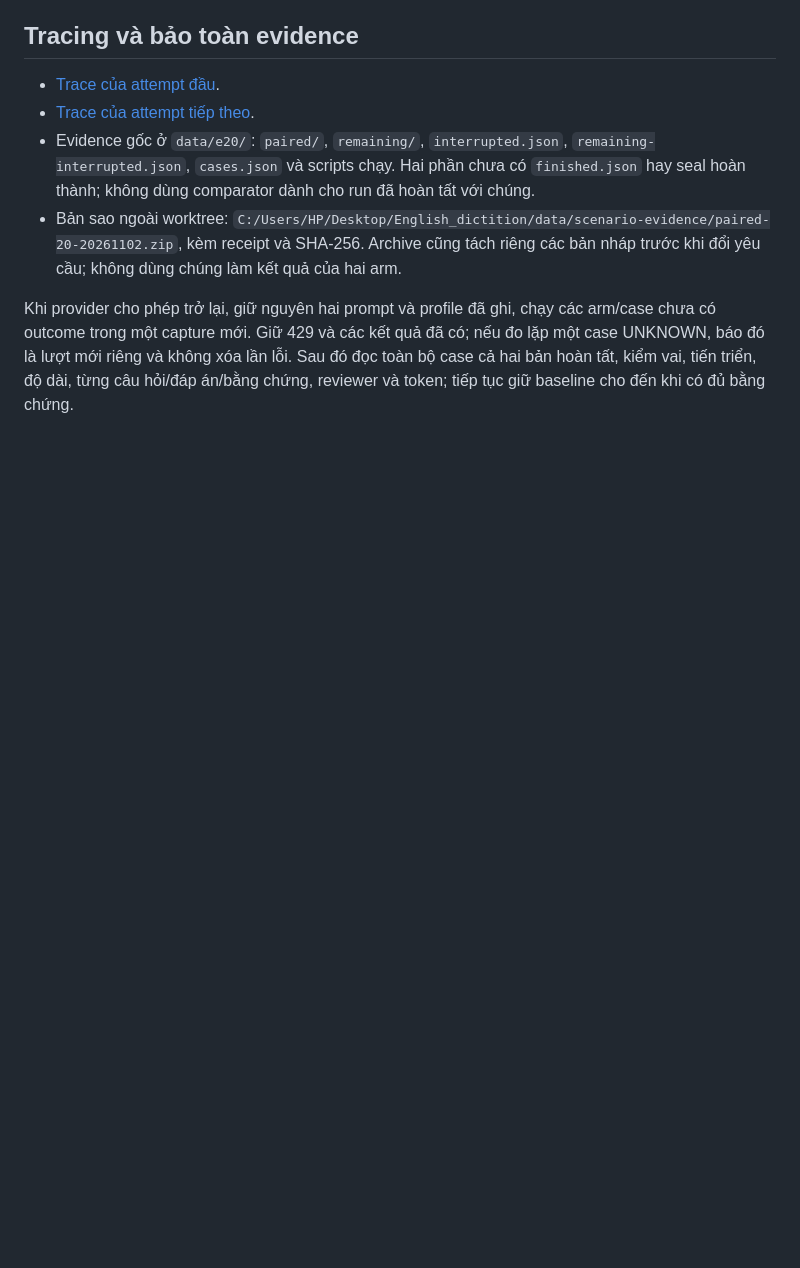
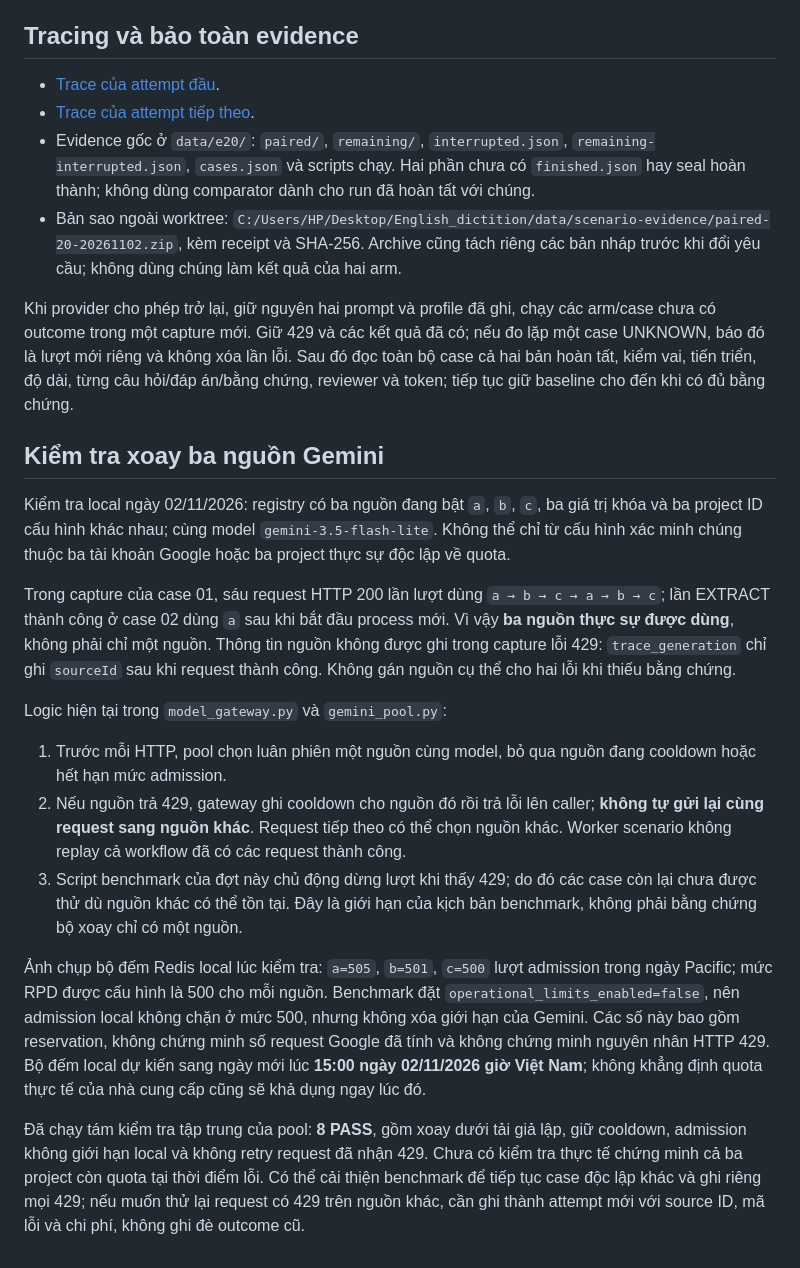
Before and after one commit to hoangptkd/dictalab-listening, a Markdown page: docs/scenario-20-paired-20261102.md, the part around the change. Rendered like a GitHub page; blank space fills up the shorter version.

Commit message:
Document Gemini source rotation and quota evidence

```diff
--- a/docs/scenario-20-paired-20261102.md
+++ b/docs/scenario-20-paired-20261102.md
@@ -35,3 +35,19 @@ Hai attempt ghi được **7 HTTP 200 và 2 HTTP 429**. Wire chỉ giữ mã HTT
 - Bản sao ngoài worktree: `C:/Users/HP/Desktop/English_dictition/data/scenario-evidence/paired-20-20261102.zip`, kèm receipt và SHA-256. Archive cũng tách riêng các bản nháp trước khi đổi yêu cầu; không dùng chúng làm kết quả của hai arm.
 
 Khi provider cho phép trở lại, giữ nguyên hai prompt và profile đã ghi, chạy các arm/case chưa có outcome trong một capture mới. Giữ 429 và các kết quả đã có; nếu đo lặp một case UNKNOWN, báo đó là lượt mới riêng và không xóa lần lỗi. Sau đó đọc toàn bộ case cả hai bản hoàn tất, kiểm vai, tiến triển, độ dài, từng câu hỏi/đáp án/bằng chứng, reviewer và token; tiếp tục giữ baseline cho đến khi có đủ bằng chứng.
+
+## Kiểm tra xoay ba nguồn Gemini
+
+Kiểm tra local ngày 02/11/2026: registry có ba nguồn đang bật `a`, `b`, `c`, ba giá trị khóa và ba project ID cấu hình khác nhau; cùng model `gemini-3.5-flash-lite`. Không thể chỉ từ cấu hình xác minh chúng thuộc ba tài khoản Google hoặc ba project thực sự độc lập về quota.
+
+Trong capture của case 01, sáu request HTTP 200 lần lượt dùng `a → b → c → a → b → c`; lần EXTRACT thành công ở case 02 dùng `a` sau khi bắt đầu process mới. Vì vậy **ba nguồn thực sự được dùng**, không phải chỉ một nguồn. Thông tin nguồn không được ghi trong capture lỗi 429: `trace_generation` chỉ ghi `sourceId` sau khi request thành công. Không gán nguồn cụ thể cho hai lỗi khi thiếu bằng chứng.
+
+Logic hiện tại trong `model_gateway.py` và `gemini_pool.py`:
+
+1. Trước mỗi HTTP, pool chọn luân phiên một nguồn cùng model, bỏ qua nguồn đang cooldown hoặc hết hạn mức admission.
+2. Nếu nguồn trả 429, gateway ghi cooldown cho nguồn đó rồi trả lỗi lên caller; **không tự gửi lại cùng request sang nguồn khác**. Request tiếp theo có thể chọn nguồn khác. Worker scenario không replay cả workflow đã có các request thành công.
+3. Script benchmark của đợt này chủ động dừng lượt khi thấy 429; do đó các case còn lại chưa được thử dù nguồn khác có thể tồn tại. Đây là giới hạn của kịch bản benchmark, không phải bằng chứng bộ xoay chỉ có một nguồn.
+
+Ảnh chụp bộ đếm Redis local lúc kiểm tra: `a=505`, `b=501`, `c=500` lượt admission trong ngày Pacific; mức RPD được cấu hình là 500 cho mỗi nguồn. Benchmark đặt `operational_limits_enabled=false`, nên admission local không chặn ở mức 500, nhưng không xóa giới hạn của Gemini. Các số này bao gồm reservation, không chứng minh số request Google đã tính và không chứng minh nguyên nhân HTTP 429. Bộ đếm local dự kiến sang ngày mới lúc **15:00 ngày 02/11/2026 giờ Việt Nam**; không khẳng định quota thực tế của nhà cung cấp cũng sẽ khả dụng ngay lúc đó.
+
+Đã chạy tám kiểm tra tập trung của pool: **8 PASS**, gồm xoay dưới tải giả lập, giữ cooldown, admission không giới hạn local và không retry request đã nhận 429. Chưa có kiểm tra thực tế chứng minh cả ba project còn quota tại thời điểm lỗi. Có thể cải thiện benchmark để tiếp tục case độc lập khác và ghi riêng mọi 429; nếu muốn thử lại request có 429 trên nguồn khác, cần ghi thành attempt mới với source ID, mã lỗi và chi phí, không ghi đè outcome cũ.
```
